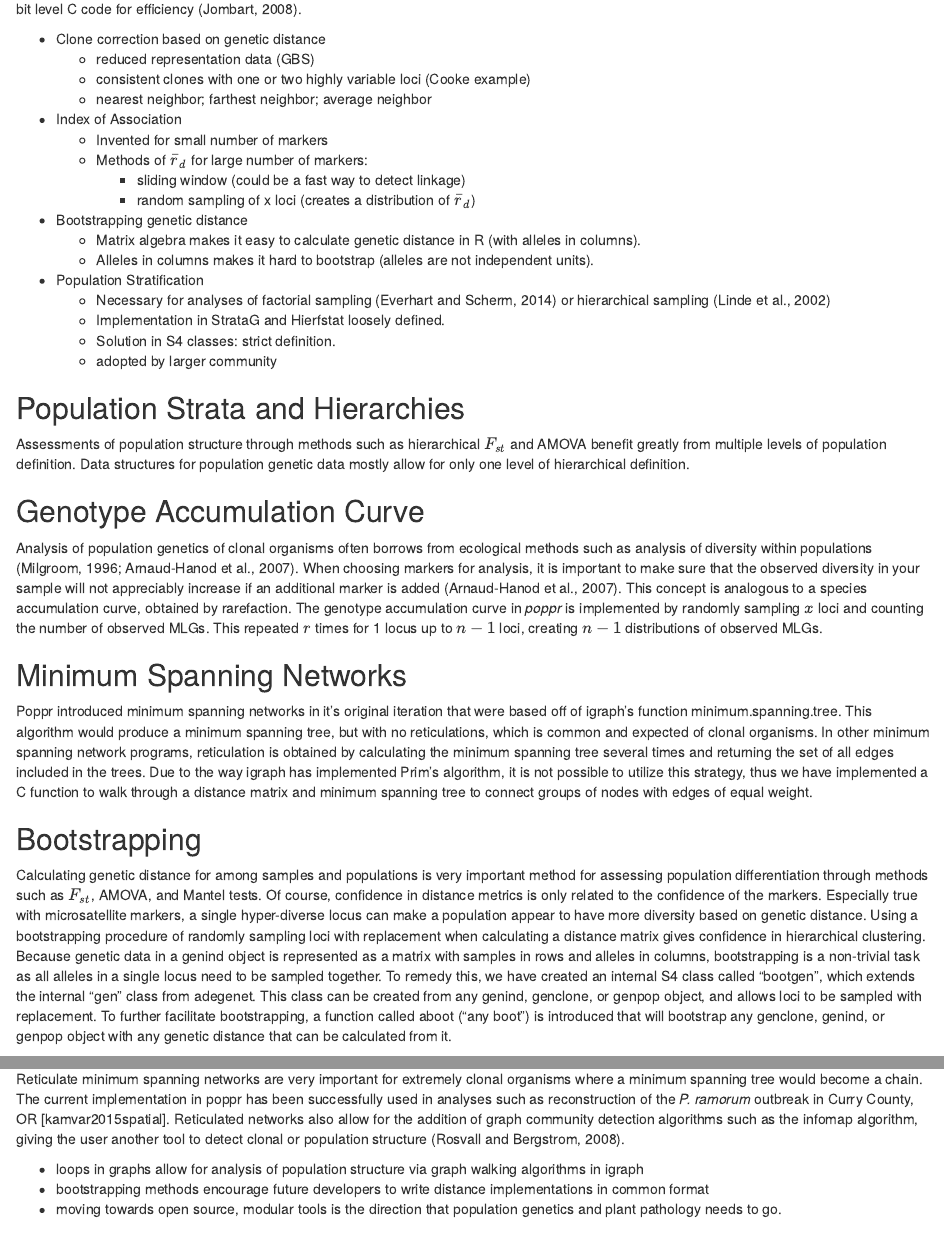
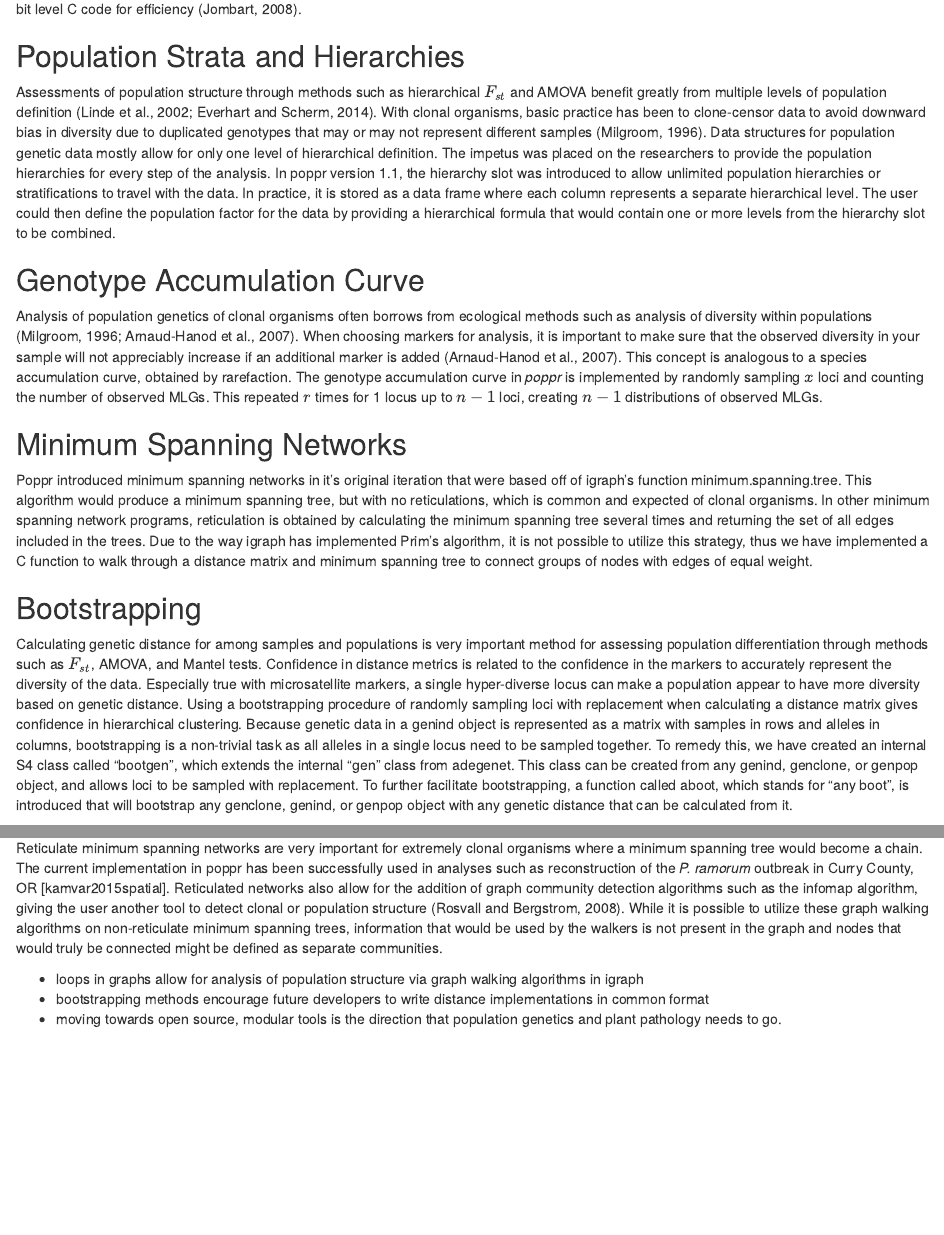
Before and after one commit to zkamvar/poppr_frontiers, an R Markdown document (main_article/poppr_frontiers.Rmd): the page in a window 1100 px wide, from 1870 px down before the commit and from 1660 px down after it, so that both start at the same text, and a second part further down, joined at a grey line. Rendered offline with R 4.5, knitr and Pandoc, with nearby package versions; drawn as R Markdown's standard HTML page in place of the format the file asks for; some code elsewhere in the file could not run offline.

Commit message:
expand hierarchy section. cleaned up a bit.

```diff
--- a/main_article/poppr_frontiers.Rmd
+++ b/main_article/poppr_frontiers.Rmd
@@ -202,10 +206,24 @@ parallelized bit level C code for efficiency [@Jombart_2008].
     - Implementation in StrataG and Hierfstat loosely defined.
     - Solution in S4 classes: strict definition.
     - adopted by larger community
+-->
 
 ## Population Strata and Hierarchies {-}
 
-Assessments of population structure through methods such as hierarchical $F_{st}$ and AMOVA benefit greatly from multiple levels of population definition. Data structures for population genetic data mostly allow for only one level of hierarchical definition.
+Assessments of population structure through methods such as hierarchical
+$F_{st}$ and AMOVA benefit greatly from multiple levels of population definition
+[@linde2002population; @everhart2014fine]. With clonal organisms, basic practice
+has been to clone-censor data to avoid downward bias in diversity due to
+duplicated genotypes that may or may not represent different samples
+[@milgroom1996recombination]. Data structures for population genetic data mostly
+allow for only one level of hierarchical definition. The impetus was placed on
+the researchers to provide the population hierarchies for every step of the
+analysis. In poppr version 1.1, the hierarchy slot was introduced to allow
+unlimited population hierarchies or stratifications to travel with the data. In
+practice, it is stored as a data frame where each column represents a separate
+hierarchical level. The user could then define the population factor for the
+data by providing a hierarchical formula that would contain one or more levels
+from the hierarchy slot to be combined.
 
 ## Genotype Accumulation Curve {-}
 
@@ -236,21 +254,21 @@ minimum spanning tree to connect groups of nodes with edges of equal weight.
 
 Calculating genetic distance for among samples and populations is very important
 method for assessing population differentiation through methods such as
-$F_{st}$, AMOVA, and Mantel tests. Of course, confidence in distance metrics is
-only related to the confidence of the markers. Especially true with
-microsatellite markers, a single hyper-diverse locus can make a population
-appear to have more diversity based on genetic distance. Using a bootstrapping
-procedure of randomly sampling loci with replacement when calculating a distance
-matrix gives confidence in hierarchical clustering. Because genetic data in a
-genind object is represented as a matrix with samples in rows and alleles in
-columns, bootstrapping is a non-trivial task as all alleles in a single locus
-need to be sampled together. To remedy this, we have created an internal S4
-class called "bootgen", which extends the internal "gen" class from adegenet.
-This class can be created from any genind, genclone, or genpop object, and
-allows loci to be sampled with replacement. To further facilitate bootstrapping,
-a function called aboot ("any boot") is introduced that will bootstrap any
-genclone, genind, or genpop object with any genetic distance that can be
-calculated from it.
+$F_{st}$, AMOVA, and Mantel tests. Confidence in distance metrics is related to
+the confidence in the markers to accurately represent the diversity of the data.
+Especially true with microsatellite markers, a single hyper-diverse locus can
+make a population appear to have more diversity based on genetic distance. Using
+a bootstrapping procedure of randomly sampling loci with replacement when
+calculating a distance matrix gives confidence in hierarchical clustering.
+Because genetic data in a genind object is represented as a matrix with samples
+in rows and alleles in columns, bootstrapping is a non-trivial task as all
+alleles in a single locus need to be sampled together. To remedy this, we have
+created an internal S4 class called "bootgen", which extends the internal "gen"
+class from adegenet. This class can be created from any genind, genclone, or
+genpop object, and allows loci to be sampled with replacement. To further
+facilitate bootstrapping, a function called aboot, which stands for "any boot",
+is introduced that will bootstrap any genclone, genind, or genpop object with
+any genetic distance that can be calculated from it.
 
 ## Additions {-}
 
@@ -321,7 +343,11 @@ implementation in poppr has been successfully used in analyses such as
 reconstruction of the *P. ramorum* outbreak in Curry County, OR
 [kamvar2015spatial]. Reticulated networks also allow for the addition of graph
 community detection algorithms such as the infomap algorithm, giving the user
-another tool to detect clonal or population structure [@rosvall2008maps].
+another tool to detect clonal or population structure [@rosvall2008maps]. While
+it is possible to utilize these graph walking algorithms on non-reticulate
+minimum spanning trees, information that would be used by the walkers is not
+present in the graph and nodes that would truly be connected might be defined
+as separate communities.
 
 
 - loops in graphs allow for analysis of population structure via graph walking algorithms in igraph
```
Also changed, not shown: main_article/poppr_frontiers.Rmd (10 more changed lines).
